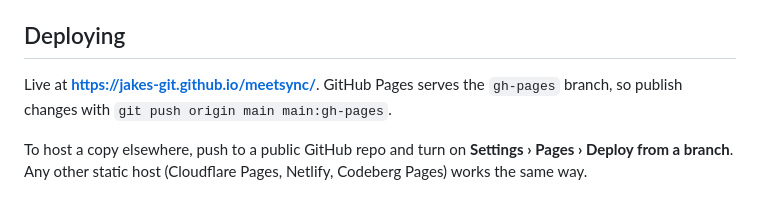
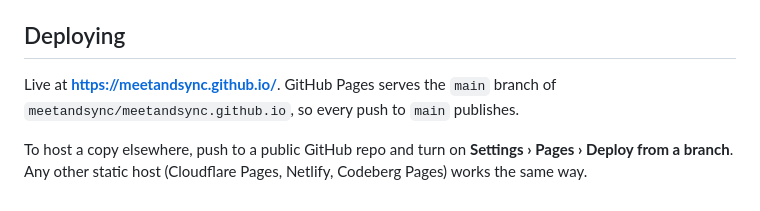
Before and after one commit to jakes-git/meetsync, a Markdown page: README.md, the part around the change. GitHub-like rendering.

Commit message:
README: site now lives at meetandsync.github.io
Co-Authored-By: Claude Opus 5.5 (1M context) <noreply@anthropic.com>
Claude-Session: https://claude.ai/code/session_011B27tRac8kkhQNSTPGSXMs

```diff
--- a/README.md
+++ b/README.md
@@ -52,6 +52,6 @@ To test against your own relay, add `?relays=ws://localhost:7777` to the URL.
 
 ## Deploying
 
-Live at **https://jakes-git.github.io/meetsync/**. GitHub Pages serves the `gh-pages` branch, so publish changes with `git push origin main main:gh-pages`.
+Live at **https://meetandsync.github.io/**. GitHub Pages serves the `main` branch of `meetandsync/meetandsync.github.io`, so every push to `main` publishes.
 
 To host a copy elsewhere, push to a public GitHub repo and turn on **Settings › Pages › Deploy from a branch**. Any other static host (Cloudflare Pages, Netlify, Codeberg Pages) works the same way.
```
